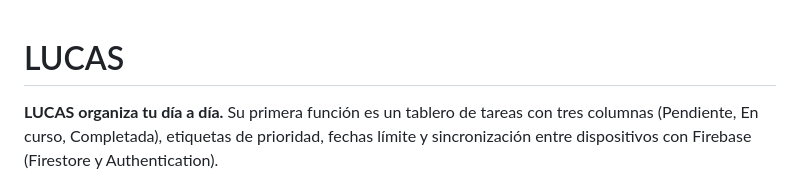
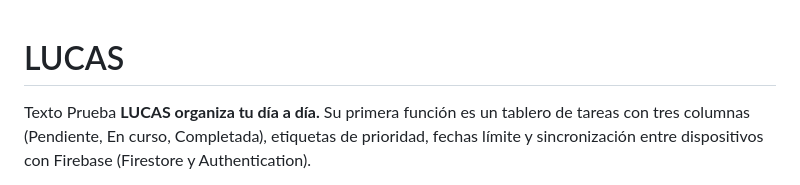
Before and after one commit to JuanAlvarezB/TableroKanba, a Markdown page: README.md, the part around the change. GitHub-like rendering.

Commit message:
Update README with placeholder text
Added placeholder text to the README.

```diff
--- a/README.md
+++ b/README.md
@@ -1,5 +1,5 @@
 # LUCAS
-
+Texto Prueba
 **LUCAS organiza tu día a día.** Su primera función es un tablero de tareas con tres
 columnas (Pendiente, En curso, Completada), etiquetas de prioridad, fechas límite y
 sincronización entre dispositivos con Firebase (Firestore y Authentication).
```
